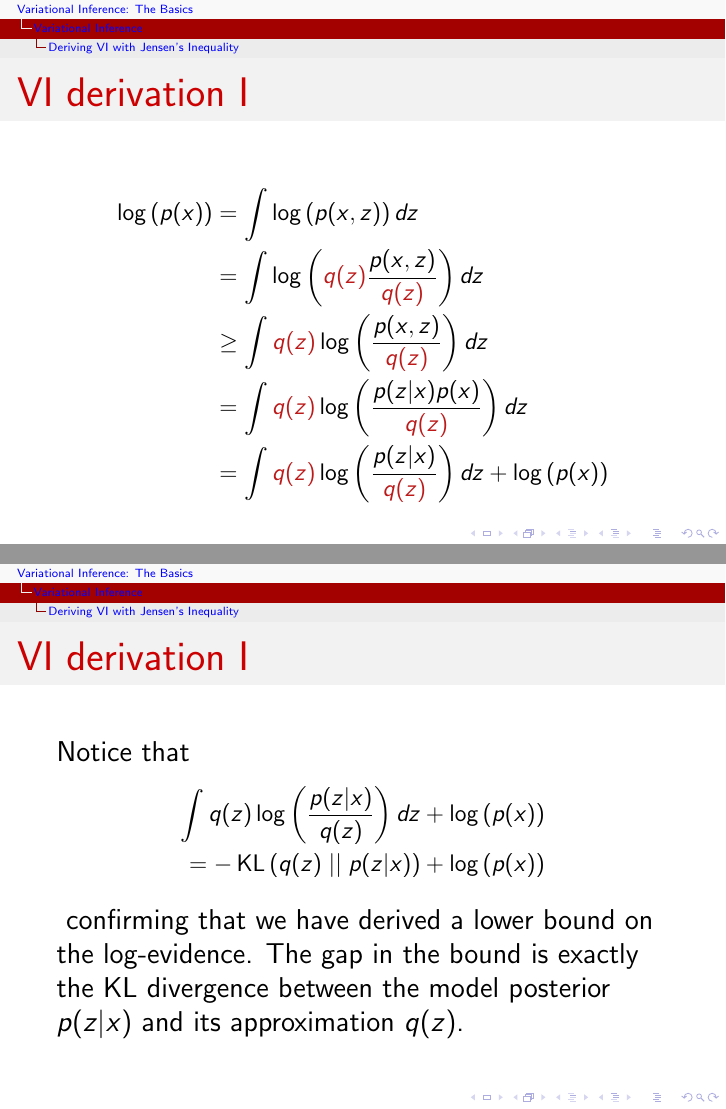
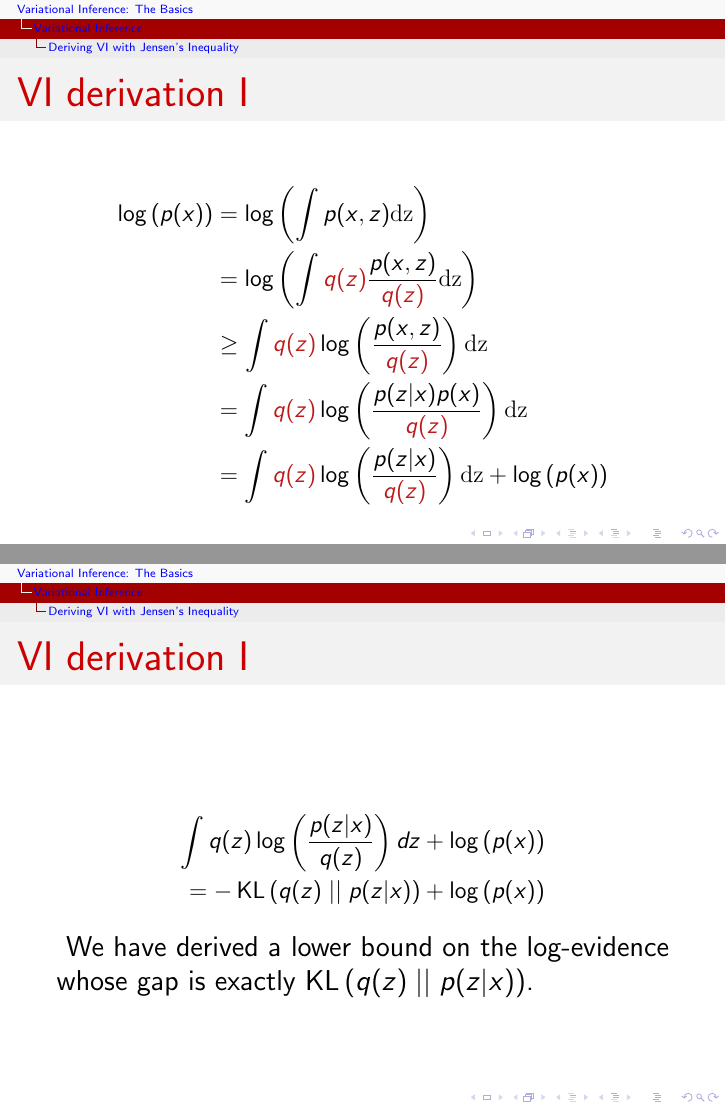
Before and after one commit to vitutorial/VITutorial, LaTeX slides (modules/M1_Basics/M1_Basics.tex, which reads vimacros.sty): pages 35 and 36 of 57 before the commit and pages 34 and 35 of 56 after it, joined at a grey line. Compiled offline with pdfLaTeX.

Commit message:
Address Wilker's comments.

```diff
--- a/modules/M1_Basics/M1_Basics.tex
+++ b/modules/M1_Basics/M1_Basics.tex
@@ -316,13 +298,13 @@ a distribution $ q $.
 \begin{frame}{Recap KL divergence}
 \begin{block}{Properties}
 \begin{itemize}
-\item $ \KL{q(z)}{p(z|x)} \geq 0 $ with equality iff $ q(z) = p(z|x) $.
+\item $ \KL{q(z)}{p(z|x)} \geq 0 $ with \\ equality iff $ q(z) = p(z|x) $.
 \pause
-\item $ \KL{q(z)}{p(z|x)} = \infty $ if $ \exists z $ s.t. $ p(z|x) = 0 $ and $ q(z) > 0 $.
+\item $ \KL{q(z)}{p(z|x)} = \infty $ \\ if $ \exists z $ s.t. $ p(z|x) = 0 $ and $ q(z) > 0 $.
 \pause
 \item In general $ \KL{q(z)}{p(z|x)} \not = \KL{p(z|x)}{q(z)} $.
 \pause
-\item $ -\KL{q(z)}{p(z|x)} = \int q(z) \frac{p(z|x)}{q(z)} dz \leq 0 $.
+\item $ -\KL{q(z)}{p(z|x)} \leq 0 $.
 \end{itemize}
 \end{block}
 \end{frame}
@@ -332,25 +314,23 @@ a distribution $ q $.
 \begin{frame}{VI derivation I}
 \begin{small}
 \begin{align*}
-\loga{p(x)} &= \int \loga{p(x,z)} dz \\
-&= \int \loga{\alert{q(z)}\frac{p(x,z)}{\alert{q(z)}}} dz \\
-&\geq \int \alert{q(z)} \loga{\frac{p(x,z)}{\alert{q(z)}}} dz \\
-& = \int \alert{q(z)} \loga{\frac{p(z|x)p(x)}{\alert{q(z)}}} dz \\
-&= \int \alert{q(z)} \loga{\frac{p(z|x)}{\alert{q(z)}}} dz + \loga{p(x)}
+\loga{p(x)} &= \loga{\intl{p(x,z)}{z}} \\
+&= \loga{\intl{\alert{q(z)}\frac{p(x,z)}{\alert{q(z)}}}{z}} \\
+&\geq \intl{ \alert{q(z)} \loga{\frac{p(x,z)}{\alert{q(z)}}}} {z} \\
+& = \intl{ \alert{q(z)} \loga{\frac{p(z|x)p(x)}{\alert{q(z)}}}} {z} \\
+&= \intl{ \alert{q(z)} \loga{\frac{p(z|x)}{\alert{q(z)}}}} {z} + \loga{p(x)}
 \end{align*}
 \end{small}
 \end{frame}
 
 \begin{frame}{VI derivation I}
-Notice that
 \begin{small}
 \begin{align*}
 \int q(z) \loga{\frac{p(z|x)}{q(z)}} dz + \loga{p(x)} \\
 = -\KL{q(z)}{p(z|x)} + \loga{p(x)}
 \end{align*}
 \end{small}
-confirming that we have derived a lower bound on the log-evidence. The gap in the bound is exactly
-the KL divergence between the model posterior $ p(z|x) $ and its approximation $ q(z) $.
+We have derived a lower bound on the log-evidence whose gap is exactly $ \KL{q(z)}{p(z|x)} $.
 \end{frame}
 
 \subsection{Deriving VI from KL Divergence}
--- a/vimacros.sty
+++ b/vimacros.sty
@@ -14,5 +14,8 @@
 \newcommand{\NDist}[2]{\mathcal{N}\left(#1,#2\right)}
 % Norm
 \newcommand{\norm}[1]{\lvert \lvert #1 \rvert \rvert}
-% logarithm (optional arg: base)
+% Logarithm (optional arg: base)
 \newcommand{\loga}[2][]{\ifthenelse{\equal{#1}{}}{\log\left(#2\right)}{\log_{#1}\left(#2\right)}}
+% Integral (args: integrand, integration variable -- optional: domain of integration)
+\newcommand{\intl}[3][]{\ifthenelse{\equal{#1}{}}{\int
+#2 \mathrm{d#3}}{\int_{#1} #2 \mathrm{d#3}}}
```
Also changed, not shown: modules/M1_Basics/M1_Basics.pdf, modules/M1_Basics/M1_Basics.tex (36 more changed lines), vimacros.sty (2 more changed lines), 1 other file.
